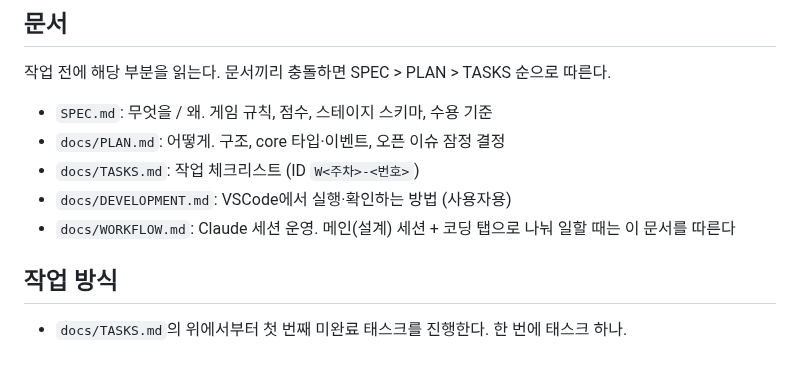
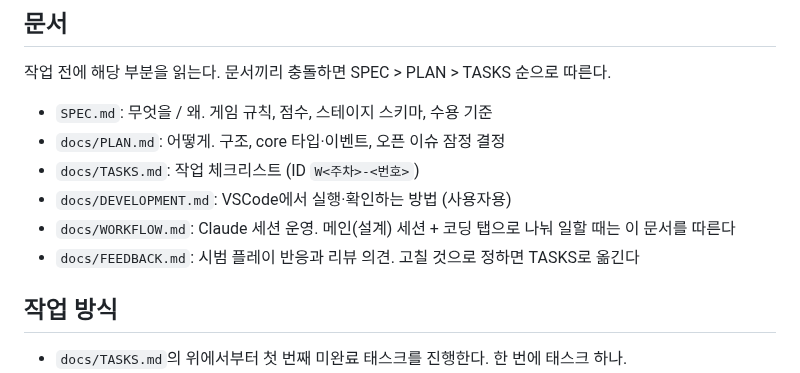
Before and after one commit to Ddoobyddooby/ddooby-pang, a Markdown page: AGENTS.md, the part around the change. Rendered like a GitHub page.

Commit message:
[docs] FEEDBACK.md: 시범 플레이 기록 틀, 메인 세션 리뷰 의견 R1~R13
Co-Authored-By: Claude Opus 5.5 <noreply@anthropic.com>

```diff
--- a/AGENTS.md
+++ b/AGENTS.md
@@ -11,6 +11,7 @@ ddooby-pang: Phaser 3 + TypeScript 매치-3 퍼즐 게임 (v0.1 MVP 개발 중).
 - `docs/TASKS.md`: 작업 체크리스트 (ID `W<주차>-<번호>`)
 - `docs/DEVELOPMENT.md`: VSCode에서 실행·확인하는 방법 (사용자용)
 - `docs/WORKFLOW.md`: Claude 세션 운영. 메인(설계) 세션 + 코딩 탭으로 나눠 일할 때는 이 문서를 따른다
+- `docs/FEEDBACK.md`: 시범 플레이 반응과 리뷰 의견. 고칠 것으로 정하면 TASKS로 옮긴다
 
 ## 작업 방식
 
```
Also changed, not shown: CLAUDE.md (+1 -0 lines), docs/FEEDBACK.md (added, +68 -0 lines).
